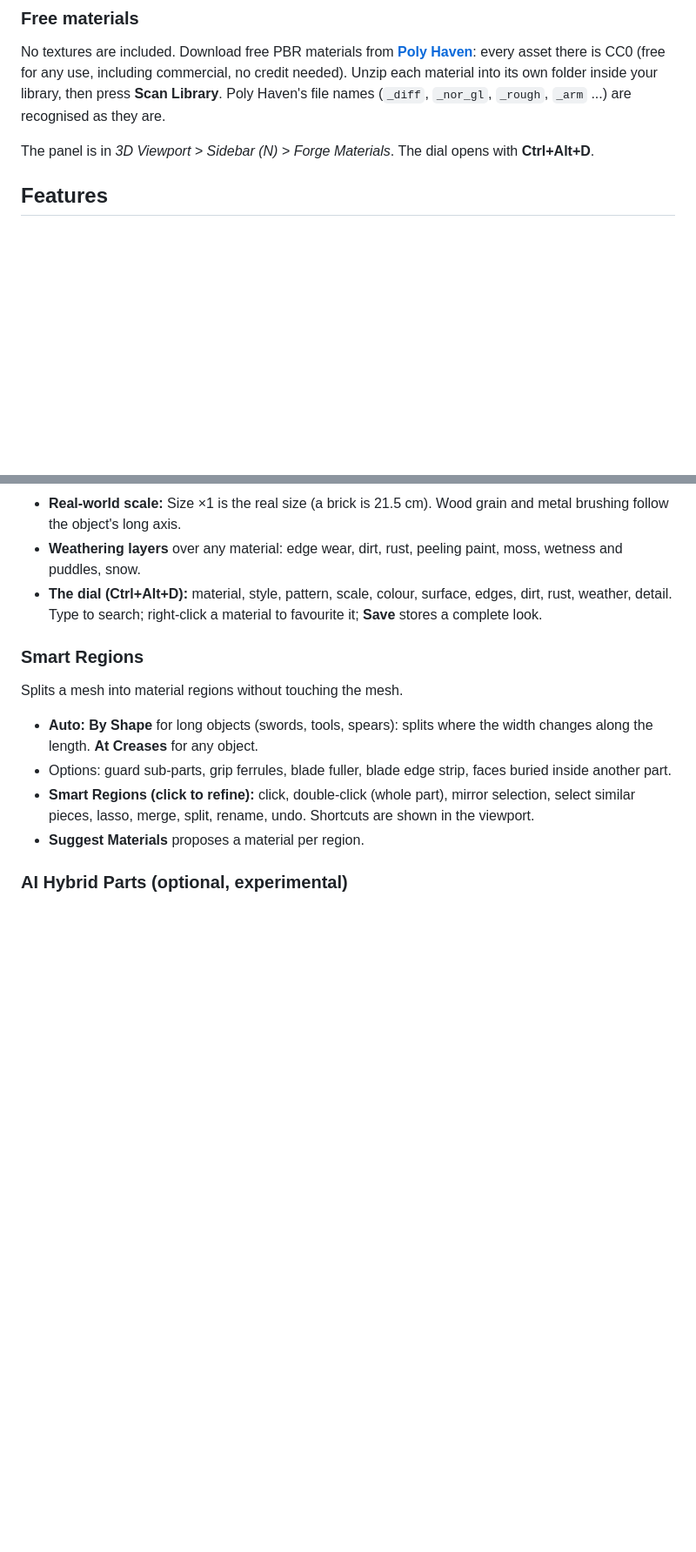
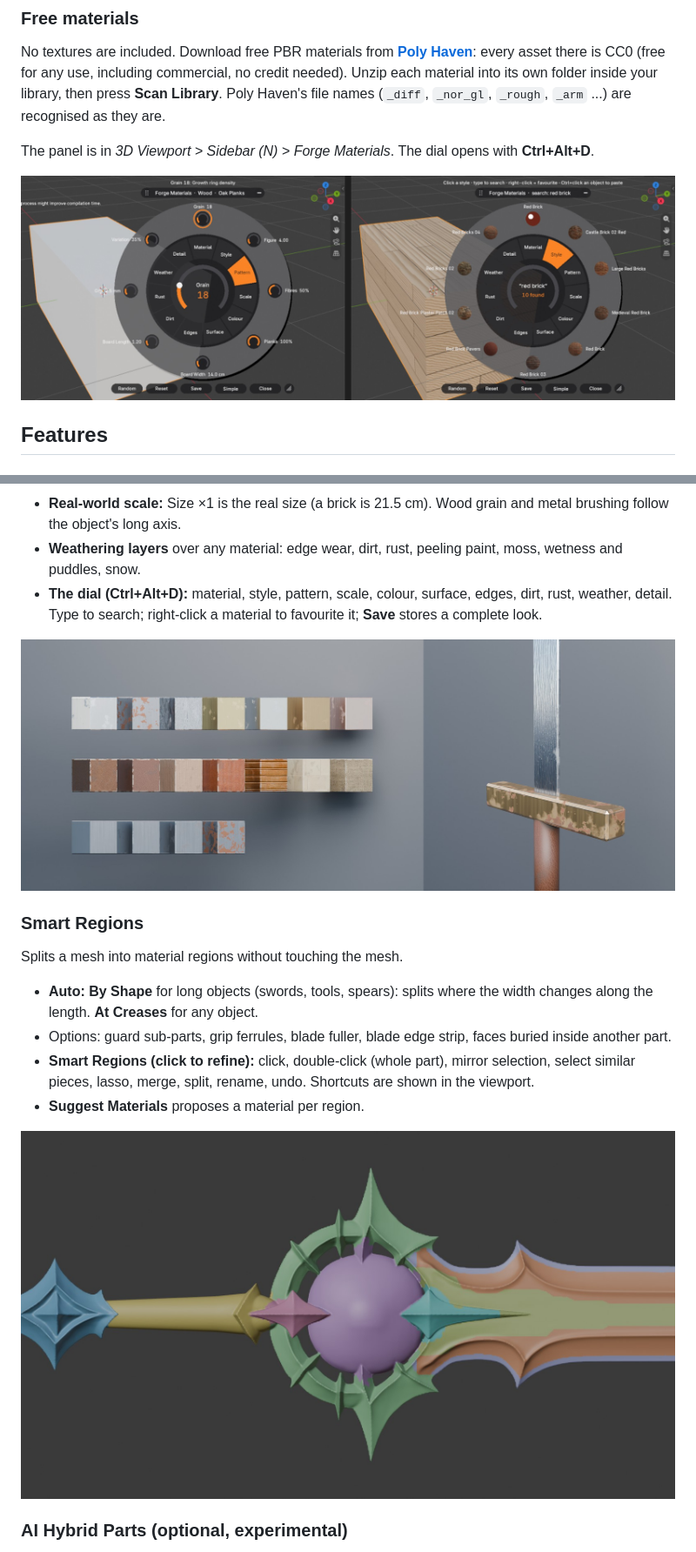
Before and after one commit to ab2ou/forge-materials, a Markdown page: README.md, 2 parts joined by grey strips. Shown at 87% size. Drawn GitHub-style; pictures changed too: docs/images/dial.jpg (added), docs/images/smart_regions.jpg (added), docs/images/weathering.jpg (added); blank space fills up the shorter version.

Commit message:
Add screenshots to the README
Co-Authored-By: Claude Opus 5.5 <noreply@anthropic.com>
Claude-Session: https://claude.ai/code/session_01GvyKtQwLweqH3gotjz5Vqs

```diff
--- a/README.md
+++ b/README.md
@@ -27,6 +27,8 @@ are recognised as they are.
 The panel is in *3D Viewport > Sidebar (N) > Forge Materials*. The dial opens
 with **Ctrl+Alt+D**.
 
+![The dial](docs/images/dial.jpg)
+
 ## Features
 
 ### Materials
@@ -43,6 +45,8 @@ with **Ctrl+Alt+D**.
   edges, dirt, rust, weather, detail. Type to search; right-click a material to
   favourite it; **Save** stores a complete look.
 
+![Weathering layers](docs/images/weathering.jpg)
+
 ### Smart Regions
 Splits a mesh into material regions without touching the mesh.
 
@@ -54,6 +58,8 @@ Splits a mesh into material regions without touching the mesh.
   mirror selection, select similar pieces, lasso, merge, split, rename, undo.
   Shortcuts are shown in the viewport.
 - **Suggest Materials** proposes a material per region.
+
+![Smart Regions on a sword](docs/images/smart_regions.jpg)
 
 ### AI Hybrid Parts (optional, experimental)
 Renders every part on its own and lets SAM 2 propose sub-parts; borders still
```
